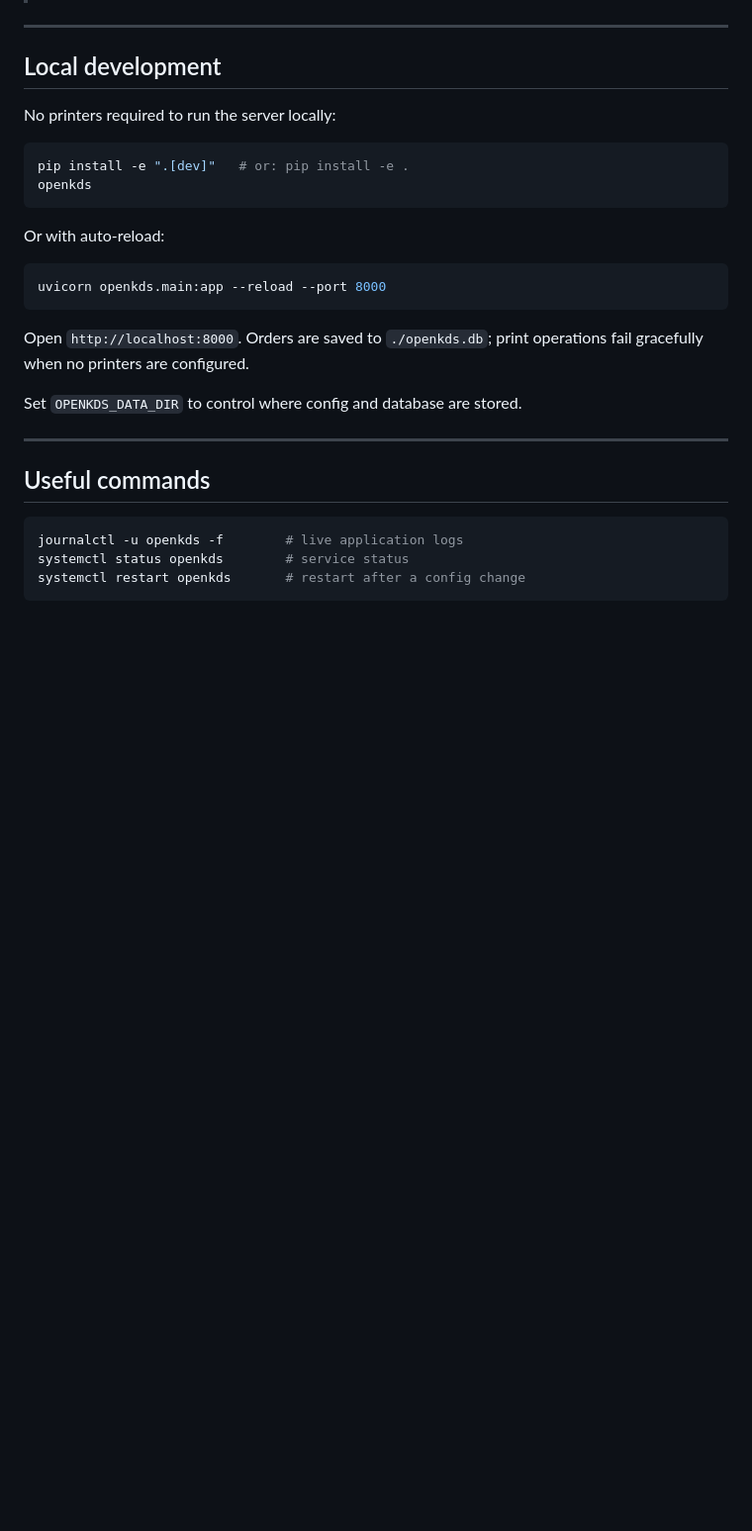
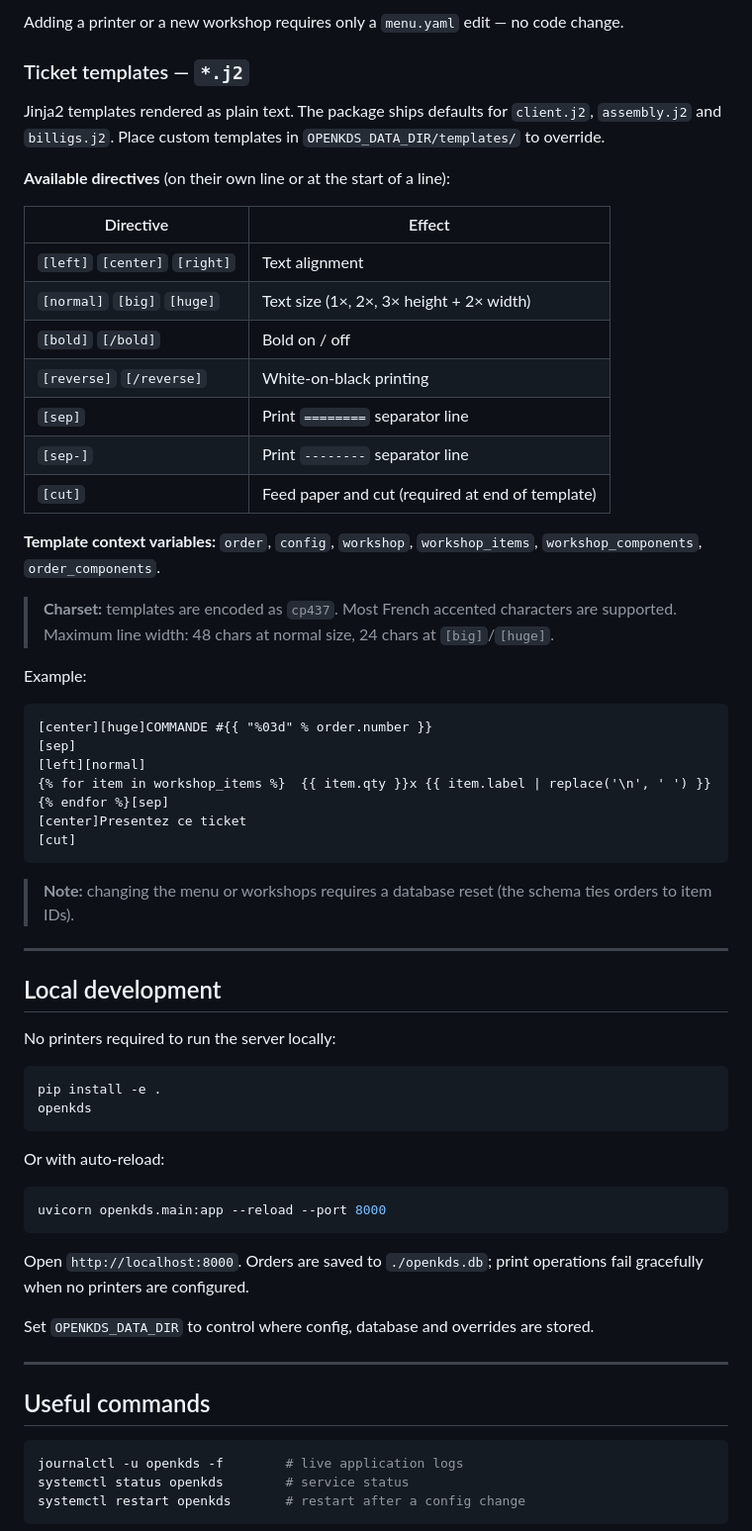
Before and after one commit to gbwebdev/openkds, a Markdown page: README.md, the part around one of its changes. Shown at 99% size. Rendered like a GitHub page; blank space fills up the shorter version.

````diff
--- a/README.md
+++ b/README.md
@@ -109,3 +143,38 @@ All settings are also editable from the **Settings** screen in the UI.
+Adding a printer or a new workshop requires only a `menu.yaml` edit — no code change.
+
+### Ticket templates — `*.j2`
+
+Jinja2 templates rendered as plain text. The package ships defaults for `client.j2`, `assembly.j2` and `billigs.j2`. Place custom templates in `OPENKDS_DATA_DIR/templates/` to override.
+
+**Available directives** (on their own line or at the start of a line):
+
+| Directive | Effect |
+|---|---|
+| `[left]` `[center]` `[right]` | Text alignment |
+| `[normal]` `[big]` `[huge]` | Text size (1×, 2×, 3× height + 2× width) |
+| `[bold]` `[/bold]` | Bold on / off |
+| `[reverse]` `[/reverse]` | White-on-black printing |
+| `[sep]` | Print `========` separator line |
+| `[sep-]` | Print `--------` separator line |
+| `[cut]` | Feed paper and cut (required at end of template) |
+
+**Template context variables:** `order`, `config`, `workshop`, `workshop_items`, `workshop_components`, `order_components`.
+
+> **Charset:** templates are encoded as `cp437`. Most French accented characters are supported. Maximum line width: 48 chars at normal size, 24 chars at `[big]`/`[huge]`.
+
+Example:
+
+```jinja2
+[center][huge]COMMANDE #{{ "%03d" % order.number }}
+[sep]
+[left][normal]
+{% for item in workshop_items %}  {{ item.qty }}x {{ item.label | replace('\n', ' ') }}
+{% endfor %}[sep]
+[center]Presentez ce ticket
+[cut]
+```
+
+> **Note:** changing the menu or workshops requires a database reset (the schema ties orders to item IDs).
 
 ---
 
@@ -114,7 +183,7 @@ All settings are also editable from the **Settings** screen in the UI.
 No printers required to run the server locally:
 
 ```bash
-pip install -e ".[dev]"   # or: pip install -e .
+pip install -e .
 openkds
 ```
 
@@ -126,7 +195,7 @@ uvicorn openkds.main:app --reload --port 8000
 
 Open `http://localhost:8000`. Orders are saved to `./openkds.db`; print operations fail gracefully when no printers are configured.
 
-Set `OPENKDS_DATA_DIR` to control where config and database are stored.
+Set `OPENKDS_DATA_DIR` to control where config, database and overrides are stored.
 
 ---
 
````
Also changed, not shown: other parts of README.md (+65 -29 lines).
